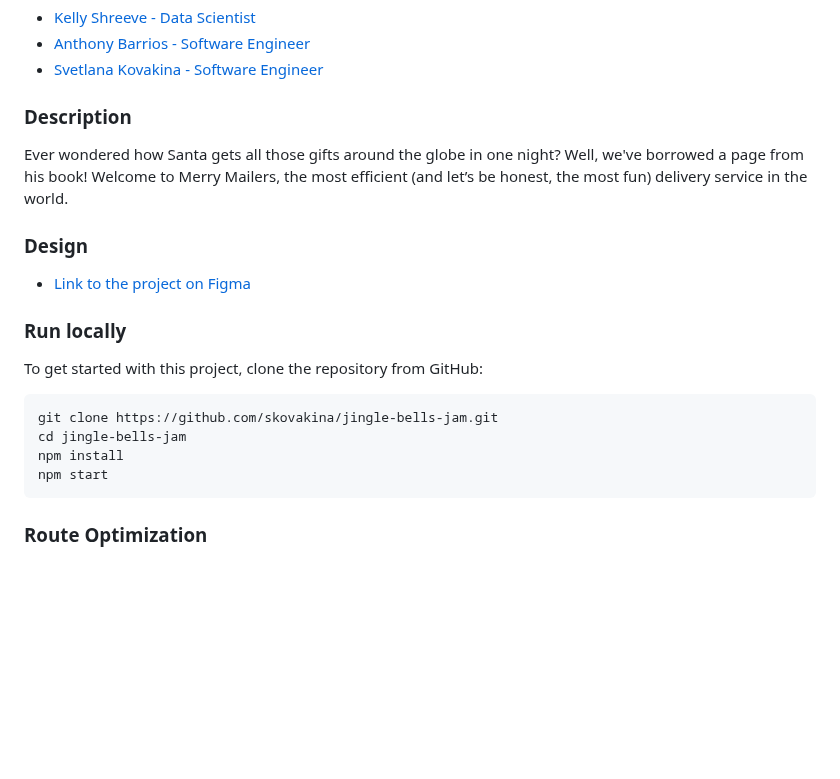
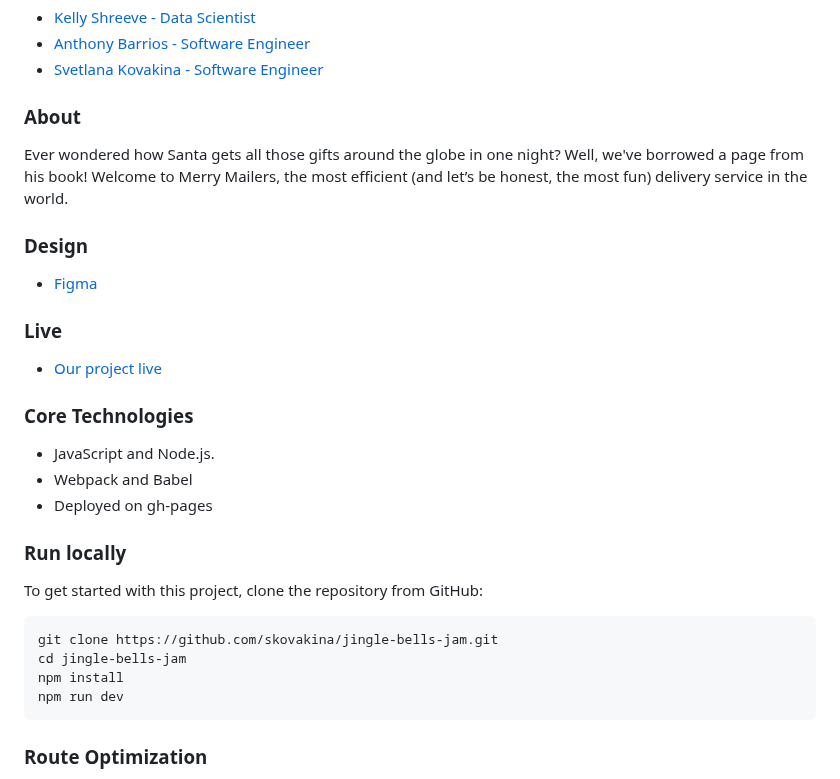
Before and after one commit to skovakina/jingle-bells-jam, a Markdown page: README.md, the part around one of its changes. GitHub-like rendering; blank space fills up the shorter version.

````diff
--- a/README.md
+++ b/README.md
@@ -6,13 +7,23 @@
 - [Anthony Barrios - Software Engineer](https://github.com/IxAntho)
 - [Svetlana Kovakina - Software Engineer](https://github.com/skovakina)
 
-### Description
+### About
 
 Ever wondered how Santa gets all those gifts around the globe in one night? Well, we've borrowed a page from his book! Welcome to Merry Mailers, the most efficient (and let’s be honest, the most fun) delivery service in the world.
 
 ### Design
 
-- [Link to the project on Figma](https://www.figma.com/file/SpY6DFB6h4iw6Zu3EgVn7Z/Merry-Codemas?type=design&node-id=0%3A1&mode=design&t=GhuLCnpvvt5qYUBL-1)
+- [Figma](https://www.figma.com/file/SpY6DFB6h4iw6Zu3EgVn7Z/Merry-Codemas?type=design&node-id=0%3A1&mode=design&t=GhuLCnpvvt5qYUBL-1)
+
+### Live
+
+- [Our project live](https://skovakina.github.io/jingle-bells-jam/)
+
+### Core Technologies
+
+- JavaScript and Node.js.
+- Webpack and Babel
+- Deployed on gh-pages
 
 ### Run locally
 
@@ -22,7 +33,7 @@ To get started with this project, clone the repository from GitHub:
 git clone https://github.com/skovakina/jingle-bells-jam.git
 cd jingle-bells-jam
 npm install
-npm start
+npm run dev
 ```
 
 ### Route Optimization
````
Also changed, not shown: other parts of README.md (+1 -0 lines).
